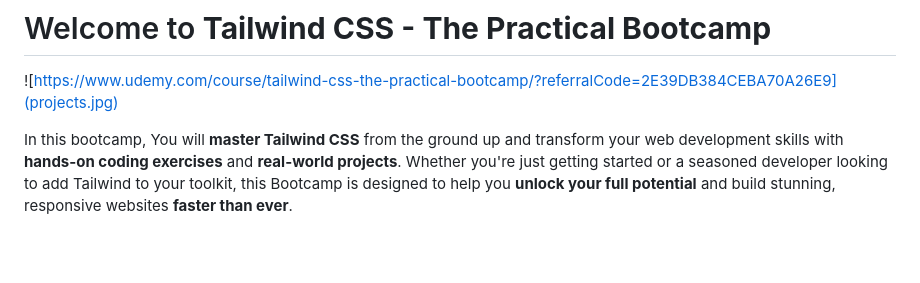
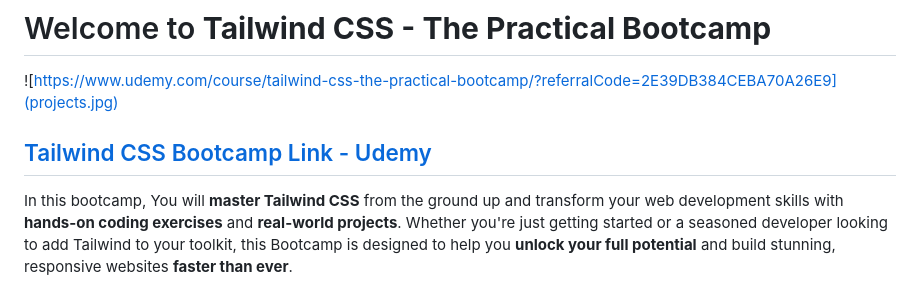
Before and after one commit to ArnaCode/Tailwind-CSS-The-Practical-Bootcamp, a Markdown page: README.md, the part around the change. Drawn GitHub-style; blank space fills up the shorter version.

Commit message:
added-udemy-link

```diff
--- a/README.md
+++ b/README.md
@@ -1,6 +1,8 @@
 # Welcome to **Tailwind CSS - The Practical Bootcamp**
 
 ![https://www.udemy.com/course/tailwind-css-the-practical-bootcamp/?referralCode=2E39DB384CEBA70A26E9](projects.jpg)
+
+## [Tailwind CSS Bootcamp Link - Udemy](https://www.udemy.com/course/tailwind-css-the-practical-bootcamp/?referralCode=2E39DB384CEBA70A26E9)
 
 In this bootcamp, You will **master Tailwind CSS** from the ground up and transform your
 web development skills with **hands-on coding
```
